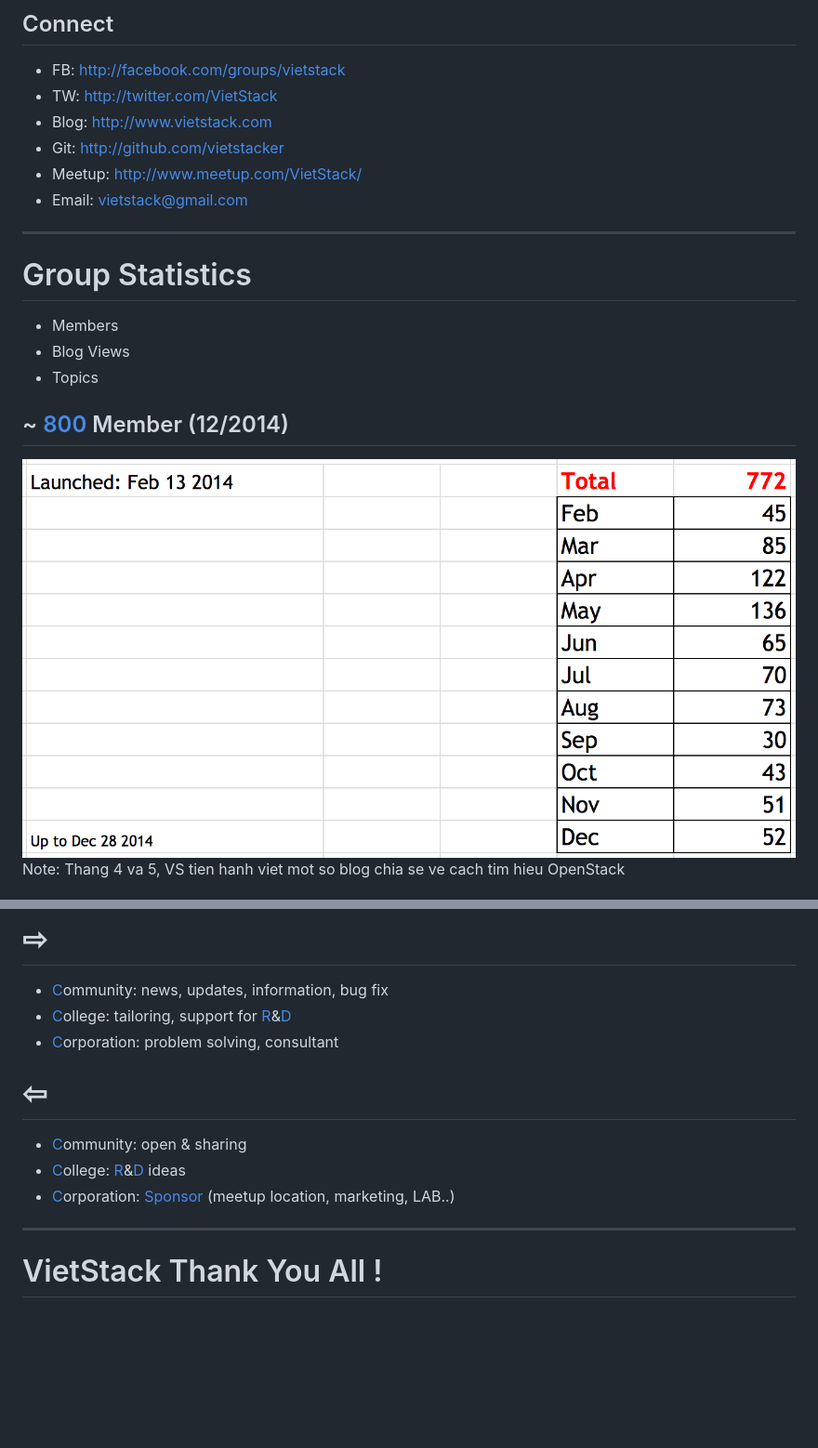
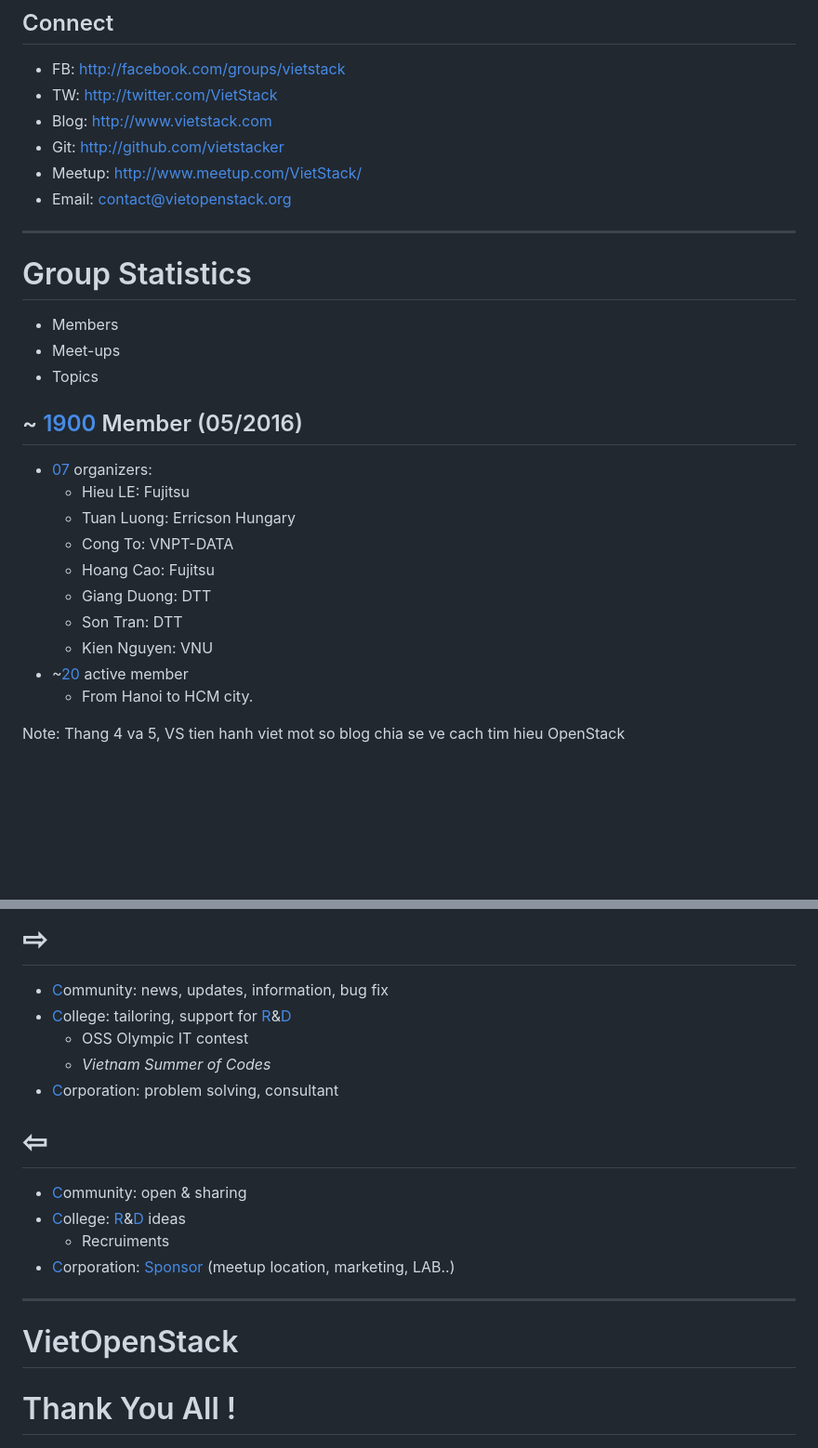
Before and after one commit to vdcit/vietstacker.github.io, a Markdown page: slides.md, 2 parts joined by grey strips. Shown: that part at 93% size. Drawn GitHub-style; blank space fills up the shorter version.

```diff
--- a/slides.md
+++ b/slides.md
@@ -52,5 +62,5 @@ VS khoi diem tu ngay 13/2/2014, ban dau duoi mong muon tao mot kenh trao doi giu
 - Blog: http://www.vietstack.com
 - Git: http://github.com/vietstacker
 - Meetup: http://www.meetup.com/VietStack/
-- Email: [vietstack@gmail.com][]
+- Email: [contact@vietopenstack.org][]
 
@@ -61,10 +71,19 @@ VS khoi diem tu ngay 13/2/2014, ban dau duoi mong muon tao mot kenh trao doi giu
 # Group Statistics
 
 - Members
-- Blog Views
+- Meet-ups
 - Topics
 
 
-## ~ [800][] Member (12/2014)
-<img src="images/member.png" width="900"/>
+## ~ [1900][] Member (05/2016)
+- [07][1] organizers:
+  - Hieu LE: Fujitsu
+  - Tuan Luong: Erricson Hungary
+  - Cong To: VNPT-DATA
+  - Hoang Cao: Fujitsu
+  - Giang Duong: DTT
+  - Son Tran: DTT
+  - Kien Nguyen: VNU
+- ~[20][1] active member
+  - From Hanoi to HCM city.
 
@@ -191,6 +177,8 @@ Triple[C][1]: [C][1]ommunity - [C][1]ollege - [C][1]orporation
 
 - [C][1]ommunity: news, updates, information, bug fix
 - [C][1]ollege: tailoring, support for [R][1]&[D][1]
+  - OSS Olympic IT contest
+  - *Vietnam Summer of Codes*
 - [C][1]orporation: problem solving, consultant
 
 [1]: http://
@@ -200,11 +188,13 @@ Triple[C][1]: [C][1]ommunity - [C][1]ollege - [C][1]orporation
 
 - [C][1]ommunity: open & sharing
 - [C][1]ollege: [R][1]&[D][1] ideas
+  - Recruiments
 - [C][1]orporation: [Sponsor][1] (meetup location, marketing, LAB..)
 
 [1]: http://
 
 ---
 
-# VietStack Thank You All !
+# VietOpenStack
+# Thank You All !
 <img src="images/qa.jpg" />
```
Also changed, not shown: other parts of slides.md (+35 -58 lines), images/logo.jpg (deleted), images/logo.png (added), 1 other file.
